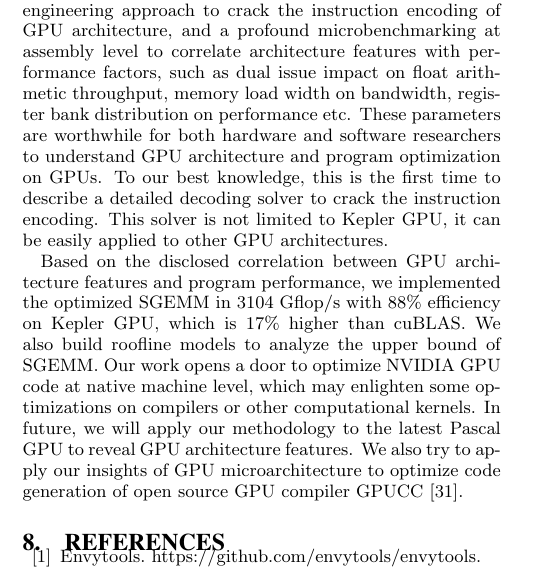
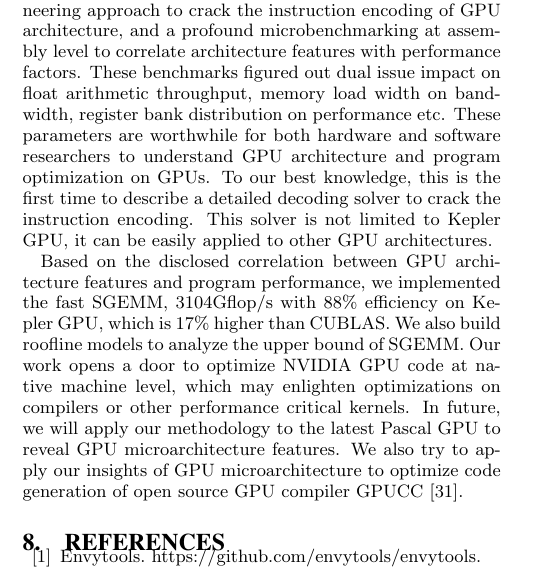
Before and after one commit to fruitfly1026/SGEMM, a LaTeX paper (sgemm.tex, which reads text/conclusion.tex): part of one column of page 11 of 12, cut so that both start at the same text. Compiled offline with pdfLaTeX.

Commit message:
conclusion grammar

```diff
--- a/text/conclusion.tex
+++ b/text/conclusion.tex
@@ -3,17 +3,18 @@
 We presented a methodology to demystify GPU's microarchitecture level features and demonstrated its
 application on tuning SGEMM. The methodology relies on a reverse engineering approach to crack the instruction encoding
 of GPU architecture, and a profound microbenchmarking at assembly level to correlate architecture features with
-performance factors, such as dual issue impact on float arithmetic throughput, memory load width on bandwidth, register
+performance factors. These benchmarks figured out dual issue impact on float arithmetic throughput, memory load width on bandwidth, register
 bank distribution on performance etc. These parameters are worthwhile for both hardware and software researchers to
 understand GPU architecture and program optimization on GPUs. To our best knowledge, this is the
 first time to describe a detailed decoding solver to crack the instruction encoding.
-This solver is not limited to Kepler GPU, it can be easily applied to other GPU architectures. % \jled{``automatically'' change to easily}.
+This solver is not limited to Kepler GPU, it can be easily applied to other GPU architectures.
 
 Based on the disclosed correlation between GPU architecture features and program performance, we implemented the
-optimized SGEMM in $3104$ Gflop/s with $88\%$ efficiency on Kepler GPU, which is $17\%$ higher than cuBLAS.
+fast SGEMM,  $3104$Gflop/s with $88\%$ efficiency on Kepler GPU, which is $17\%$ higher than CUBLAS.
 We also build roofline models to analyze the upper bound of SGEMM.
-Our work opens a door to optimize NVIDIA GPU code at native machine level, which may enlighten some optimizations on compilers or other computational kernels.
-In future, we will apply our methodology to the latest Pascal GPU to reveal GPU architecture features.
+Our work opens a door to optimize NVIDIA GPU code at native machine level, which may enlighten optimizations on
+compilers or other performance critical kernels.
+In future, we will apply our methodology to the latest Pascal GPU to reveal GPU microarchitecture features.
 We also try to apply our insights of GPU microarchitecture to optimize code generation of open source GPU compiler
 GPUCC~\cite{wu2016gpucc}.
 %We also considering
```
